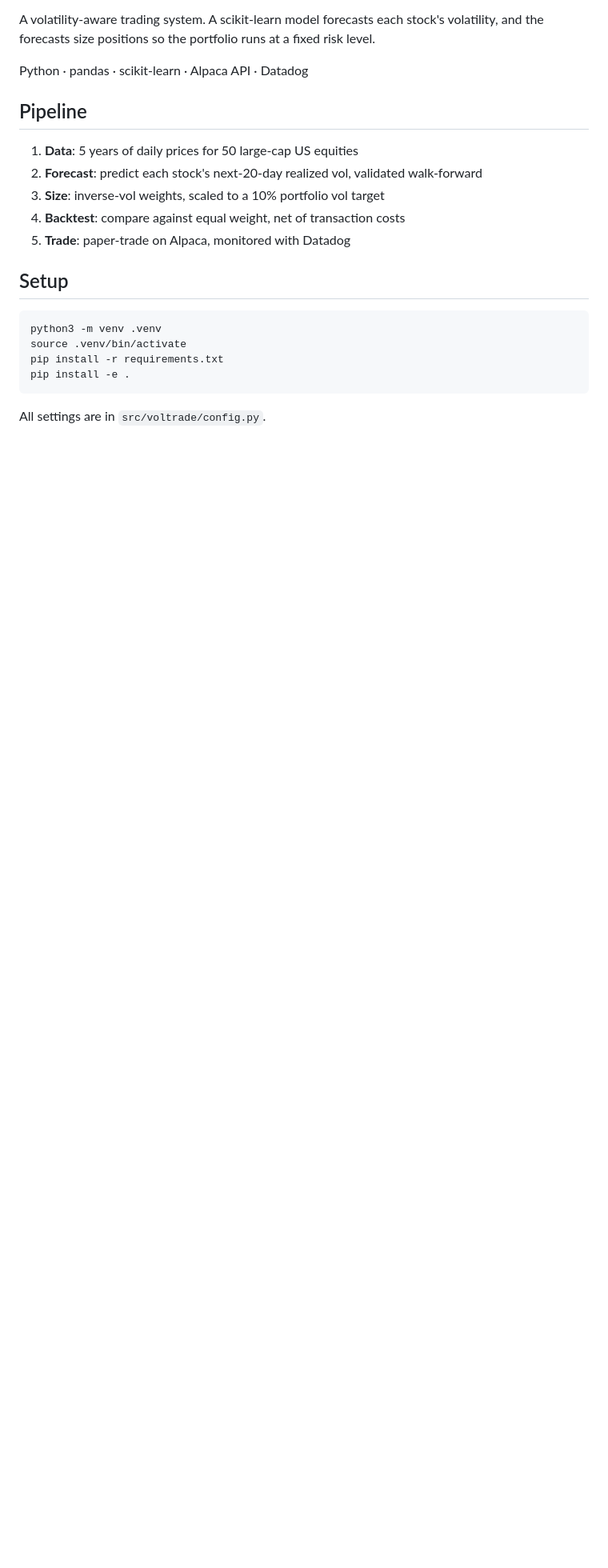
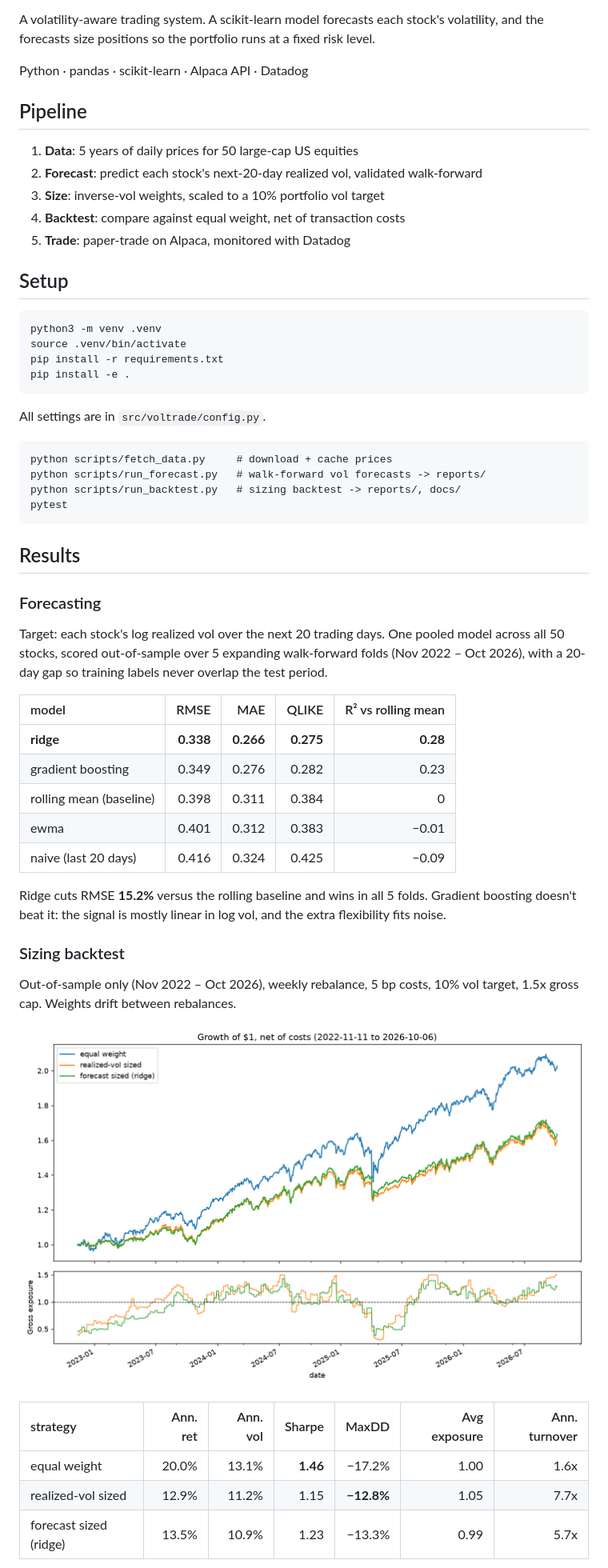
Before and after one commit to rmohanty521/vol-trading-system, a Markdown page: README.md, the part around one of its changes. Shown at 80% size. Rendered like a GitHub page; pictures changed too: docs/backtest.png (added); blank space fills up the shorter version.

````diff
--- a/README.md
+++ b/README.md
@@ -23,3 +23,44 @@ pip install -e .
 ```
 
 All settings are in `src/voltrade/config.py`.
+
+```
+python scripts/fetch_data.py     # download + cache prices
+python scripts/run_forecast.py   # walk-forward vol forecasts -> reports/
+python scripts/run_backtest.py   # sizing backtest -> reports/, docs/
+pytest
+```
+
+## Results
+
+### Forecasting
+
+Target: each stock's log realized vol over the next 20 trading days. One pooled model across
+all 50 stocks, scored out-of-sample over 5 expanding walk-forward folds
+(Nov 2022 – Oct 2026), with a 20-day gap so training labels never overlap the test period.
+
+| model | RMSE | MAE | QLIKE | R² vs rolling mean |
+|:--|--:|--:|--:|--:|
+| **ridge** | **0.338** | **0.266** | **0.275** | **0.28** |
+| gradient boosting | 0.349 | 0.276 | 0.282 | 0.23 |
+| rolling mean (baseline) | 0.398 | 0.311 | 0.384 | 0 |
+| ewma | 0.401 | 0.312 | 0.383 | −0.01 |
+| naive (last 20 days) | 0.416 | 0.324 | 0.425 | −0.09 |
+
+Ridge cuts RMSE **15.2%** versus the rolling baseline and wins in all 5 folds. Gradient
+boosting doesn't beat it: the signal is mostly linear in log vol, and the extra flexibility
+fits noise.
+
+### Sizing backtest
+
+Out-of-sample only (Nov 2022 – Oct 2026), weekly rebalance, 5 bp costs, 10% vol target,
+1.5x gross cap. Weights drift between rebalances.
+
+![Backtest](docs/backtest.png)
+
+| strategy | Ann. ret | Ann. vol | Sharpe | MaxDD | Avg exposure | Ann. turnover |
+|:--|--:|--:|--:|--:|--:|--:|
+| equal weight | 20.0% | 13.1% | **1.46** | −17.2% | 1.00 | 1.6x |
+| realized-vol sized | 12.9% | 11.2% | 1.15 | **−12.8%** | 1.05 | 7.7x |
+| forecast sized (ridge) | 13.5% | 10.9% | 1.23 | −13.3% | 0.99 | 5.7x |
+
````
Also changed, not shown: other parts of README.md (+16 -0 lines), docs/drawdown.png (added), 4 other files.
